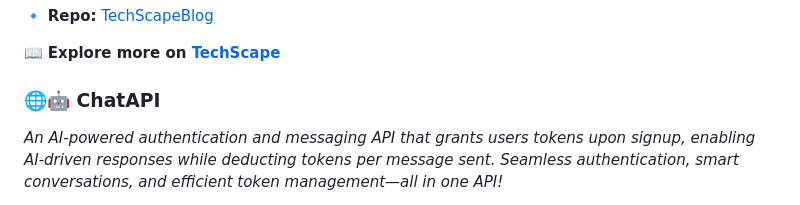
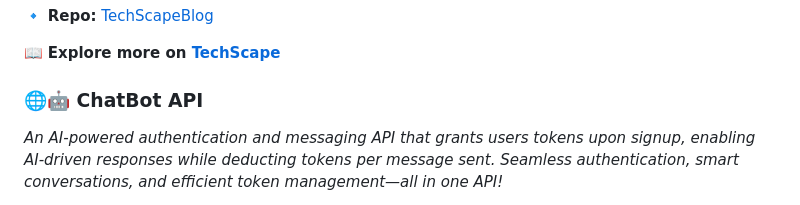
Before and after one commit to Dyuuz/Dyuuz, a Markdown page: ReadMe.md, the part around the change. GitHub-like rendering.

```diff
--- a/ReadMe.md
+++ b/ReadMe.md
@@ -30,7 +30,7 @@
 
 📖 **Explore more on [TechScape](techscape-swlm.onrender.com)**
 
-### 🌐🤖 **ChatAPI**
+### 🌐🤖 **ChatBot API**
 
 *An AI-powered authentication and messaging API that grants users tokens upon signup, enabling AI-driven responses while deducting tokens per message sent. Seamless authentication, smart conversations, and efficient token management—all in one API!*
 
```
